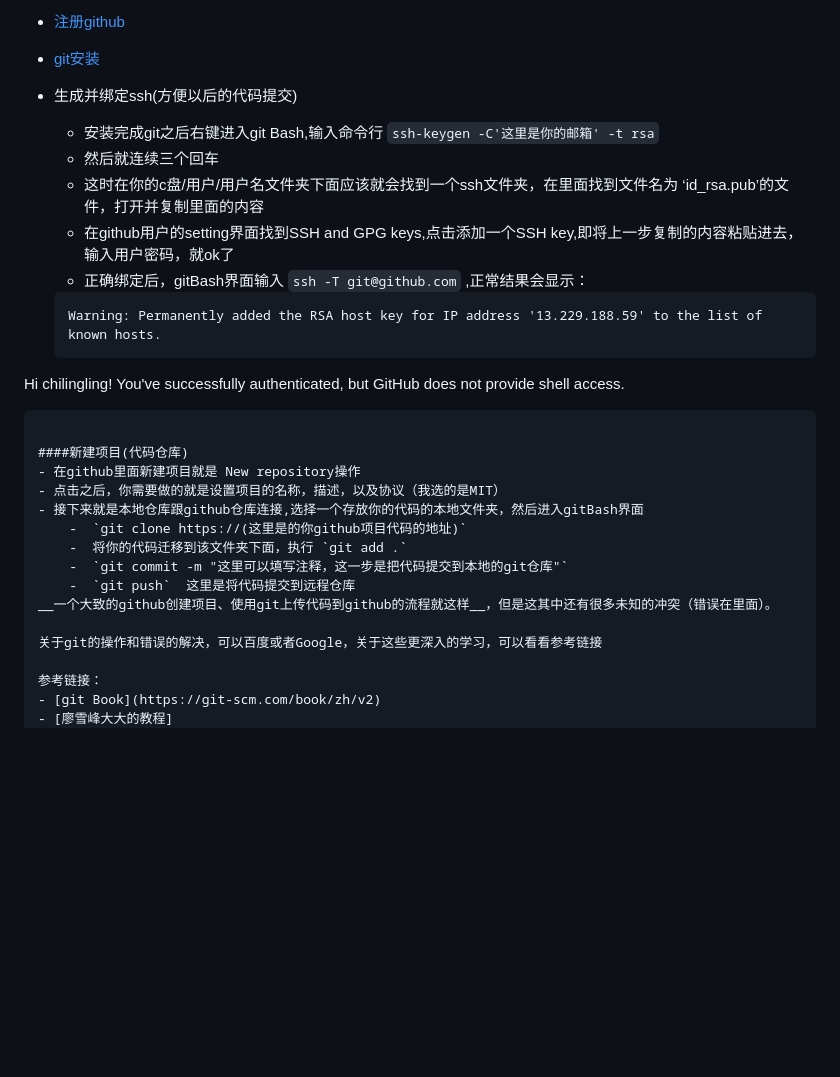
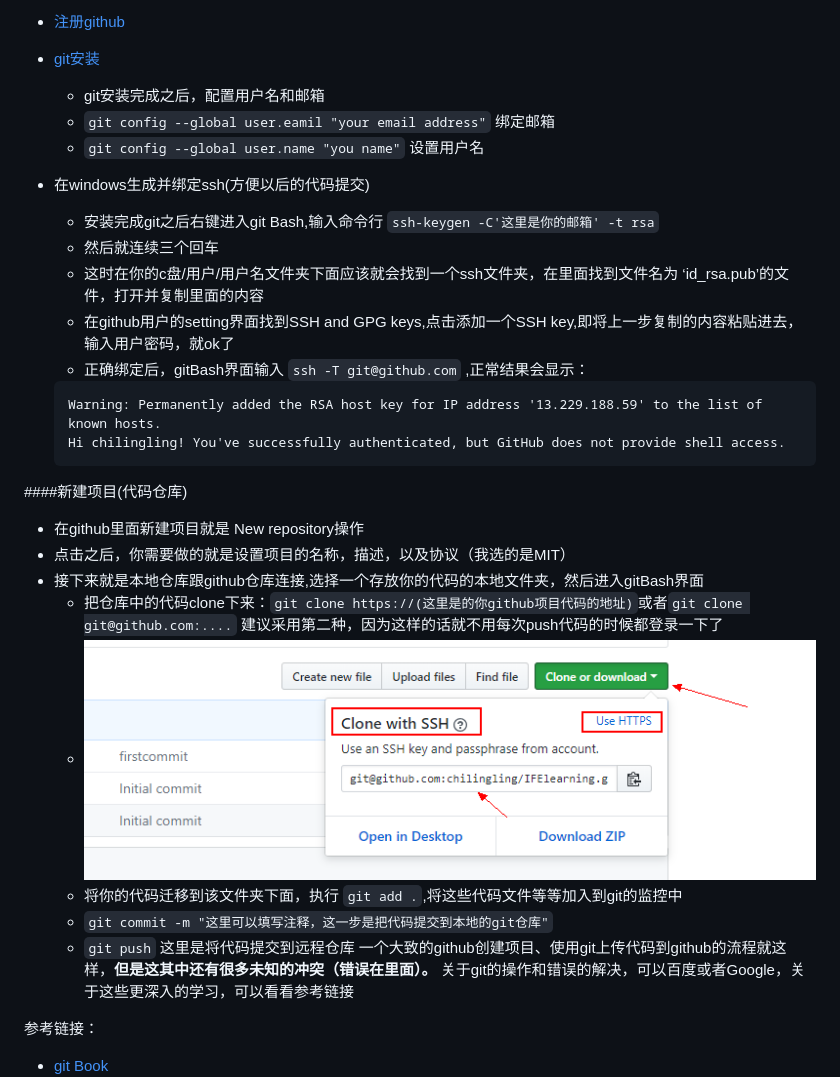
Before and after one commit to chilingling/IFElearning, a Markdown page: mvvm/1.1git&github使用.md, the part around the change. GitHub-like rendering; pictures changed too: img/usessh.png (added); blank space fills up the shorter version.

Commit message:
加入截图

````diff
--- a/mvvm/1.1git&github使用.md
+++ b/mvvm/1.1git&github使用.md
@@ -4,7 +4,10 @@
 ####准备
 - [注册github](https://github.com/join?source=header-home)
 - [git安装](https://git-scm.com/downloads)
-- 生成并绑定ssh(方便以后的代码提交)
+	- git安装完成之后，配置用户名和邮箱
+	- `git config --global user.eamil "your email address"`  绑定邮箱
+	- `git config --global user.name "you name"`  设置用户名
+- 在windows生成并绑定ssh(方便以后的代码提交)
 	- 安装完成git之后右键进入git Bash,输入命令行 `ssh-keygen -C'这里是你的邮箱' -t rsa`
 	- 然后就连续三个回车
 	- 这时在你的c盘/用户/用户名文件夹下面应该就会找到一个ssh文件夹，在里面找到文件名为 ‘id_rsa.pub’的文件，打开并复制里面的内容
@@ -13,19 +16,19 @@
 
 	```gitShell
 	Warning: Permanently added the RSA host key for IP address '13.229.188.59' to the list of known hosts.
-Hi chilingling! You've successfully authenticated, but GitHub does not provide shell access.
-```
+	Hi chilingling! You've successfully authenticated, but GitHub does not provide shell access.
+	```
 
 ####新建项目(代码仓库)
 - 在github里面新建项目就是 New repository操作
 - 点击之后，你需要做的就是设置项目的名称，描述，以及协议（我选的是MIT）
 - 接下来就是本地仓库跟github仓库连接,选择一个存放你的代码的本地文件夹，然后进入gitBash界面
-	-  `git clone https://(这里是的你github项目代码的地址)`
-	-  将你的代码迁移到该文件夹下面，执行 `git add .`
+	-  把仓库中的代码clone下来：`git clone https://(这里是的你github项目代码的地址)`或者`git clone git@github.com:....` 建议采用第二种，因为这样的话就不用每次push代码的时候都登录一下了
+	- ![](../img/usessh.png)
+	-  将你的代码迁移到该文件夹下面，执行 `git add .`,将这些代码文件等等加入到git的监控中
 	-  `git commit -m "这里可以填写注释，这一步是把代码提交到本地的git仓库"`
 	-  `git push`  这里是将代码提交到远程仓库
-__一个大致的github创建项目、使用git上传代码到github的流程就这样__，但是这其中还有很多未知的冲突（错误在里面）。
-
+一个大致的github创建项目、使用git上传代码到github的流程就这样，__但是这其中还有很多未知的冲突（错误在里面）。__
 关于git的操作和错误的解决，可以百度或者Google，关于这些更深入的学习，可以看看参考链接
 
 参考链接：
````
